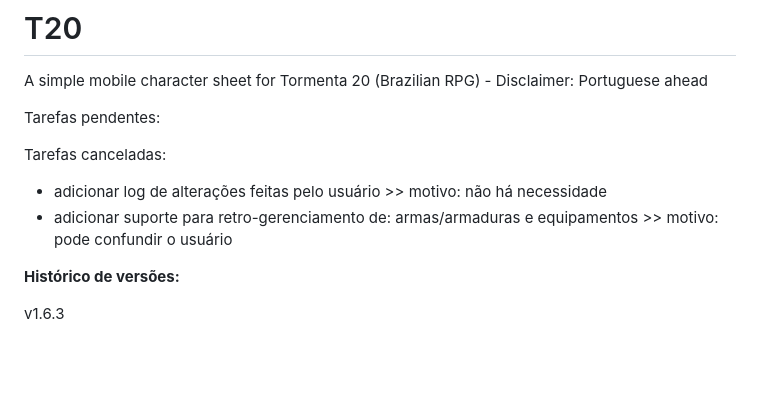
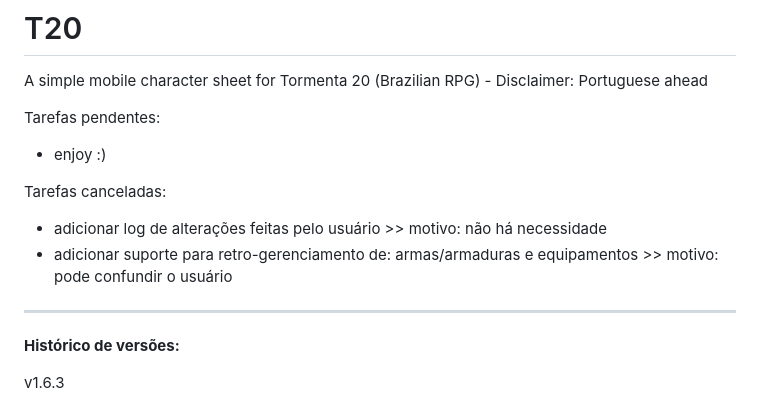
Before and after one commit to marmarx/T20, a Markdown page: README.md, the part around the change. Drawn GitHub-style; blank space fills up the shorter version.

```diff
--- a/README.md
+++ b/README.md
@@ -2,11 +2,13 @@
 A simple mobile character sheet for Tormenta 20 (Brazilian RPG) - Disclaimer: Portuguese ahead
 
 Tarefas pendentes:
-
+- enjoy :)
 
 Tarefas canceladas:
 - adicionar log de alterações feitas pelo usuário >> motivo: não há necessidade
 - adicionar suporte para retro-gerenciamento de: armas/armaduras e equipamentos >> motivo: pode confundir o usuário
+
+-------------------------------------------------
 
 <b>Histórico de versões:</b>
 
```
